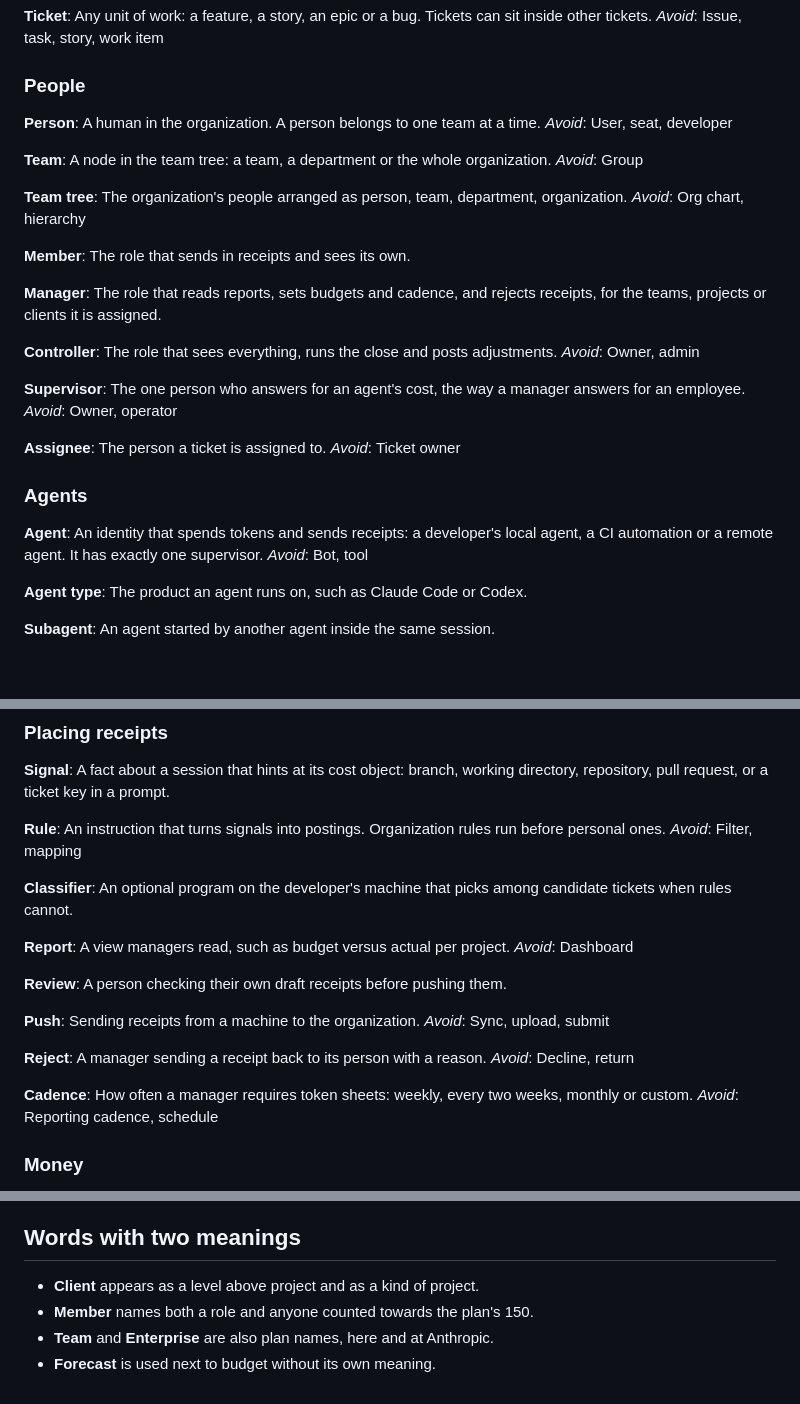
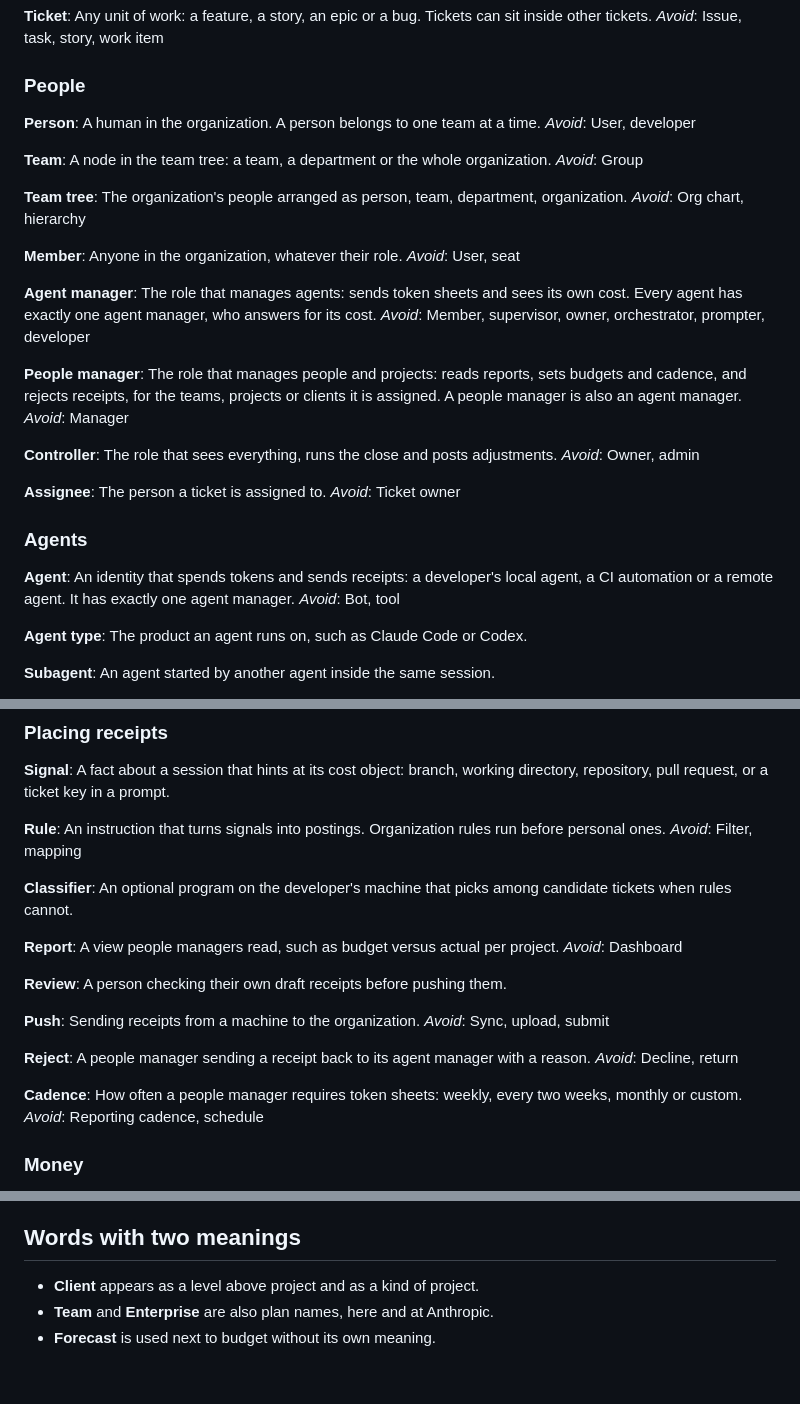
Before and after one commit to jancbeck/tokencontroller, a Markdown page: GLOSSARY.md, 3 parts joined by grey strips. Drawn GitHub-style; blank space fills up the shorter version.

Commit message:
Glossary: agent manager, people manager, member

```diff
--- a/GLOSSARY.md
+++ b/GLOSSARY.md
@@ -93,7 +93,7 @@ _Avoid_: Issue, task, story, work item
 
 **Person**:
 A human in the organization. A person belongs to one team at a time.
-_Avoid_: User, seat, developer
+_Avoid_: User, developer
 
 **Team**:
 A node in the team tree: a team, a department or the whole organization.
@@ -104,18 +104,20 @@ The organization's people arranged as person, team, department, organization.
 _Avoid_: Org chart, hierarchy
 
 **Member**:
-The role that sends in receipts and sees its own.
+Anyone in the organization, whatever their role.
+_Avoid_: User, seat
 
-**Manager**:
-The role that reads reports, sets budgets and cadence, and rejects receipts, for the teams, projects or clients it is assigned.
+**Agent manager**:
+The role that manages agents: sends token sheets and sees its own cost. Every agent has exactly one agent manager, who answers for its cost.
+_Avoid_: Member, supervisor, owner, orchestrator, prompter, developer
+
+**People manager**:
+The role that manages people and projects: reads reports, sets budgets and cadence, and rejects receipts, for the teams, projects or clients it is assigned. A people manager is also an agent manager.
+_Avoid_: Manager
 
 **Controller**:
 The role that sees everything, runs the close and posts adjustments.
 _Avoid_: Owner, admin
-
-**Supervisor**:
-The one person who answers for an agent's cost, the way a manager answers for an employee.
-_Avoid_: Owner, operator
 
 **Assignee**:
 The person a ticket is assigned to.
@@ -124,7 +126,7 @@ _Avoid_: Ticket owner
 ### Agents
 
 **Agent**:
-An identity that spends tokens and sends receipts: a developer's local agent, a CI automation or a remote agent. It has exactly one supervisor.
+An identity that spends tokens and sends receipts: a developer's local agent, a CI automation or a remote agent. It has exactly one agent manager.
 _Avoid_: Bot, tool
 
 **Agent type**:
@@ -166,7 +168,7 @@ _Avoid_: Filter, mapping
 An optional program on the developer's machine that picks among candidate tickets when rules cannot.
 
 **Report**:
-A view managers read, such as budget versus actual per project.
+A view people managers read, such as budget versus actual per project.
 _Avoid_: Dashboard
 
 **Review**:
@@ -177,11 +179,11 @@ Sending receipts from a machine to the organization.
 _Avoid_: Sync, upload, submit
 
 **Reject**:
-A manager sending a receipt back to its person with a reason.
+A people manager sending a receipt back to its agent manager with a reason.
 _Avoid_: Decline, return
 
 **Cadence**:
-How often a manager requires token sheets: weekly, every two weeks, monthly or custom.
+How often a people manager requires token sheets: weekly, every two weeks, monthly or custom.
 _Avoid_: Reporting cadence, schedule
 
 ### Money
@@ -238,6 +240,5 @@ _Avoid_: Anomaly
 ## Words with two meanings
 
 - **Client** appears as a level above project and as a kind of project.
-- **Member** names both a role and anyone counted towards the plan's 150.
 - **Team** and **Enterprise** are also plan names, here and at Anthropic.
 - **Forecast** is used next to budget without its own meaning.
```
